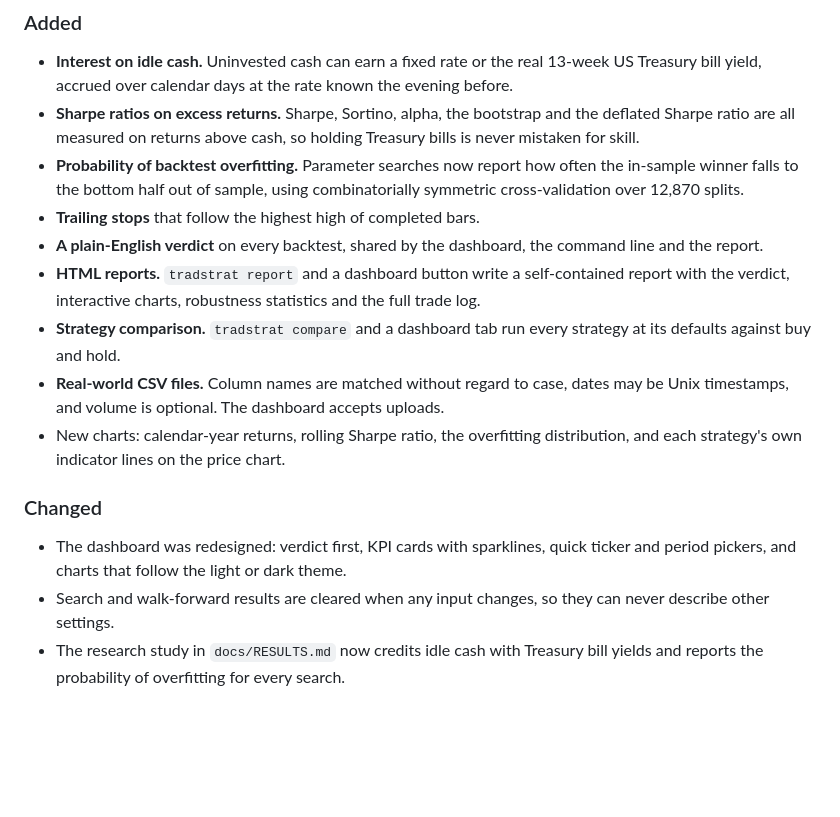
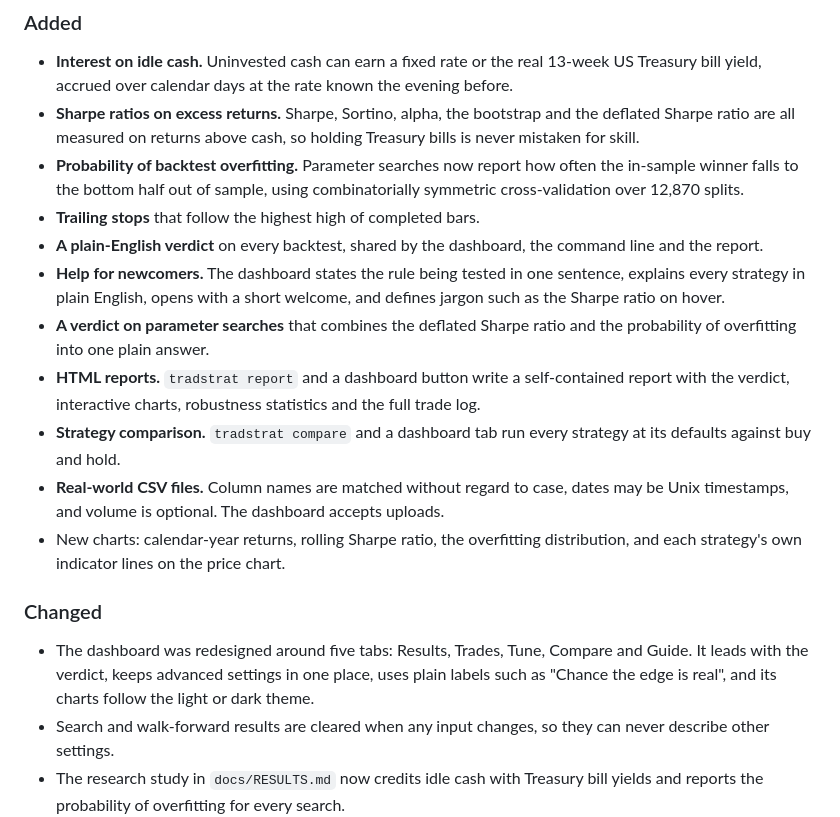
Before and after one commit to Elarionitis/TradStrat, a Markdown page: CHANGELOG.md, the part around the change. GitHub-like rendering; blank space fills up the shorter version.

```diff
--- a/CHANGELOG.md
+++ b/CHANGELOG.md
@@ -14,6 +14,10 @@ All notable changes to TradStrat. The project follows [semantic versioning](http
   to the bottom half out of sample, using combinatorially symmetric cross-validation over 12,870 splits.
 - **Trailing stops** that follow the highest high of completed bars.
 - **A plain-English verdict** on every backtest, shared by the dashboard, the command line and the report.
+- **Help for newcomers.** The dashboard states the rule being tested in one sentence, explains every strategy
+  in plain English, opens with a short welcome, and defines jargon such as the Sharpe ratio on hover.
+- **A verdict on parameter searches** that combines the deflated Sharpe ratio and the probability of
+  overfitting into one plain answer.
 - **HTML reports.** `tradstrat report` and a dashboard button write a self-contained report with the verdict,
   interactive charts, robustness statistics and the full trade log.
 - **Strategy comparison.** `tradstrat compare` and a dashboard tab run every strategy at its defaults against
@@ -25,8 +29,9 @@ All notable changes to TradStrat. The project follows [semantic versioning](http
 
 ### Changed
 
-- The dashboard was redesigned: verdict first, KPI cards with sparklines, quick ticker and period pickers,
-  and charts that follow the light or dark theme.
+- The dashboard was redesigned around five tabs: Results, Trades, Tune, Compare and Guide. It leads with the
+  verdict, keeps advanced settings in one place, uses plain labels such as "Chance the edge is real", and its
+  charts follow the light or dark theme.
 - Search and walk-forward results are cleared when any input changes, so they can never describe other
   settings.
 - The research study in `docs/RESULTS.md` now credits idle cash with Treasury bill yields and reports the
```
Also changed, not shown: CONTRIBUTING.md (+5 -2 lines), README.md (+15 -5 lines), docs/images/dashboard.png, docs/images/dashboard_dark.png, docs/images/optimize.png, docs/images/walk_forward.png, 11 other files.
